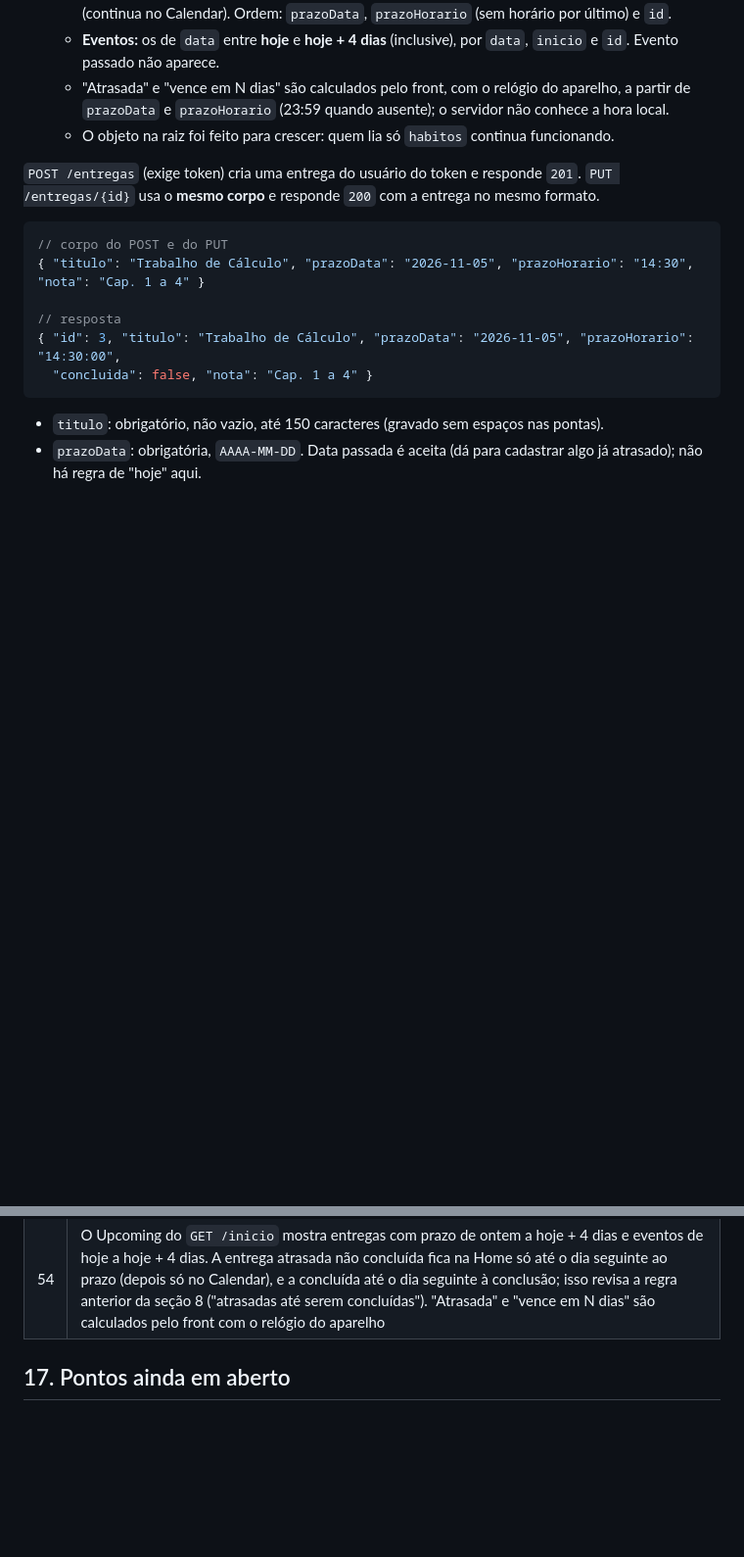
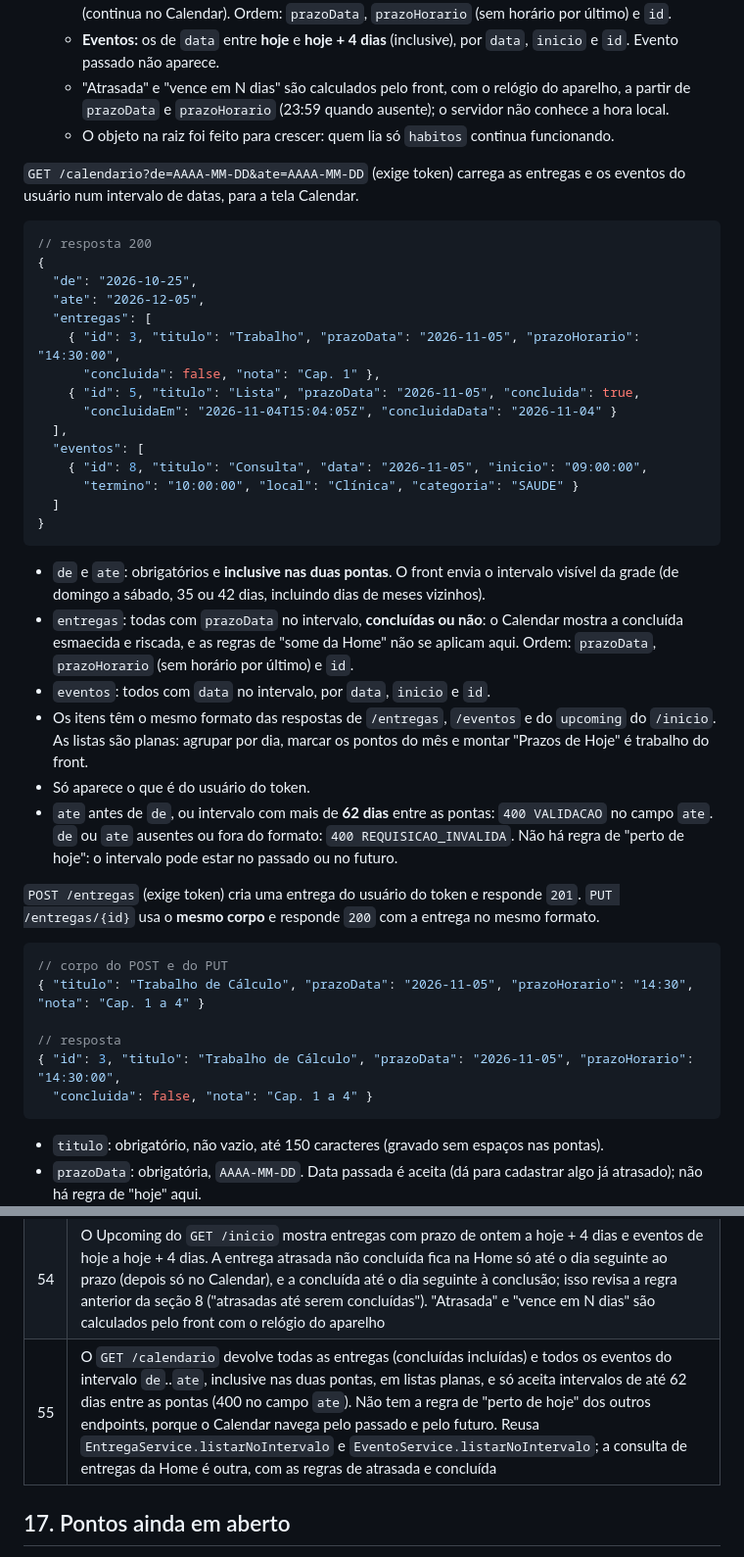
Before and after one commit to GabrielCagliariLuz/ensora, a Markdown page: ARCHITECTURE.md, 2 parts joined by grey strips. Shown at 98% size. Rendered like a GitHub page; blank space fills up the shorter version.

Commit message:
docs: registra contrato e decisão do calendário

````diff
--- a/ARCHITECTURE.md
+++ b/ARCHITECTURE.md
@@ -832,6 +832,45 @@ dele (`400` no campo `data`); `data` ausente ou fora do formato dá
   - O objeto na raiz foi feito para crescer: quem lia só `habitos`
     continua funcionando.
 
+`GET /calendario?de=AAAA-MM-DD&ate=AAAA-MM-DD` (exige token) carrega as
+entregas e os eventos do usuário num intervalo de datas, para a tela
+Calendar.
+
+```json
+// resposta 200
+{
+  "de": "2026-10-25",
+  "ate": "2026-12-05",
+  "entregas": [
+    { "id": 3, "titulo": "Trabalho", "prazoData": "2026-11-05", "prazoHorario": "14:30:00",
+      "concluida": false, "nota": "Cap. 1" },
+    { "id": 5, "titulo": "Lista", "prazoData": "2026-11-05", "concluida": true,
+      "concluidaEm": "2026-11-04T15:04:05Z", "concluidaData": "2026-11-04" }
+  ],
+  "eventos": [
+    { "id": 8, "titulo": "Consulta", "data": "2026-11-05", "inicio": "09:00:00",
+      "termino": "10:00:00", "local": "Clínica", "categoria": "SAUDE" }
+  ]
+}
+```
+
+- `de` e `ate`: obrigatórios e **inclusive nas duas pontas**. O front envia
+  o intervalo visível da grade (de domingo a sábado, 35 ou 42 dias,
+  incluindo dias de meses vizinhos).
+- `entregas`: todas com `prazoData` no intervalo, **concluídas ou não**: o
+  Calendar mostra a concluída esmaecida e riscada, e as regras de "some
+  da Home" não se aplicam aqui. Ordem: `prazoData`, `prazoHorario` (sem
+  horário por último) e `id`.
+- `eventos`: todos com `data` no intervalo, por `data`, `inicio` e `id`.
+- Os itens têm o mesmo formato das respostas de `/entregas`, `/eventos` e
+  do `upcoming` do `/inicio`. As listas são planas: agrupar por dia,
+  marcar os pontos do mês e montar "Prazos de Hoje" é trabalho do front.
+- Só aparece o que é do usuário do token.
+- `ate` antes de `de`, ou intervalo com mais de **62 dias** entre as
+  pontas: `400 VALIDACAO` no campo `ate`. `de` ou `ate` ausentes ou fora
+  do formato: `400 REQUISICAO_INVALIDA`. Não há regra de "perto de hoje":
+  o intervalo pode estar no passado ou no futuro.
+
 `POST /entregas` (exige token) cria uma entrega do usuário do token e
 responde `201`. `PUT /entregas/{id}` usa o **mesmo corpo** e responde `200`
 com a entrega no mesmo formato.
@@ -1017,6 +1056,7 @@ bloqueia a chamada, então o front não depende desse corpo.
 | 52  | O `PUT /eventos/{id}` substitui o evento inteiro (mesmo corpo do `POST`): `termino`, `local` e `categoria` ausentes são limpos. A regra `termino > inicio` é validada no Service e devolve 400 no campo `termino`, antes do CHECK do banco, para que um erro de dado nunca vire 500. Evento é excluído de verdade e não tem regra de data próxima de hoje |
 | 53  | A entrega concluída guarda o dia da conclusão no fuso do usuário (`concluida_data`, enviado pelo front no `PATCH`, ±2 dias do relógio do servidor) além do instante `concluida_em` (UTC, do servidor). A Home decide se ela ainda aparece comparando datas puras, sem conta de fuso no servidor, no mesmo padrão da decisão 43. O `CHECK` da V5 exige `concluida`, `concluida_em` e `concluida_data` juntos |
 | 54  | O Upcoming do `GET /inicio` mostra entregas com prazo de ontem a hoje + 4 dias e eventos de hoje a hoje + 4 dias. A entrega atrasada não concluída fica na Home só até o dia seguinte ao prazo (depois só no Calendar), e a concluída até o dia seguinte à conclusão; isso revisa a regra anterior da seção 8 ("atrasadas até serem concluídas"). "Atrasada" e "vence em N dias" são calculados pelo front com o relógio do aparelho |
+| 55  | O `GET /calendario` devolve todas as entregas (concluídas incluídas) e todos os eventos do intervalo `de`..`ate`, inclusive nas duas pontas, em listas planas, e só aceita intervalos de até 62 dias entre as pontas (400 no campo `ate`). Não tem a regra de "perto de hoje" dos outros endpoints, porque o Calendar navega pelo passado e pelo futuro. Reusa `EntregaService.listarNoIntervalo` e `EventoService.listarNoIntervalo`; a consulta de entregas da Home é outra, com as regras de atrasada e concluída |
 
 ## 17. Pontos ainda em aberto
 
````
